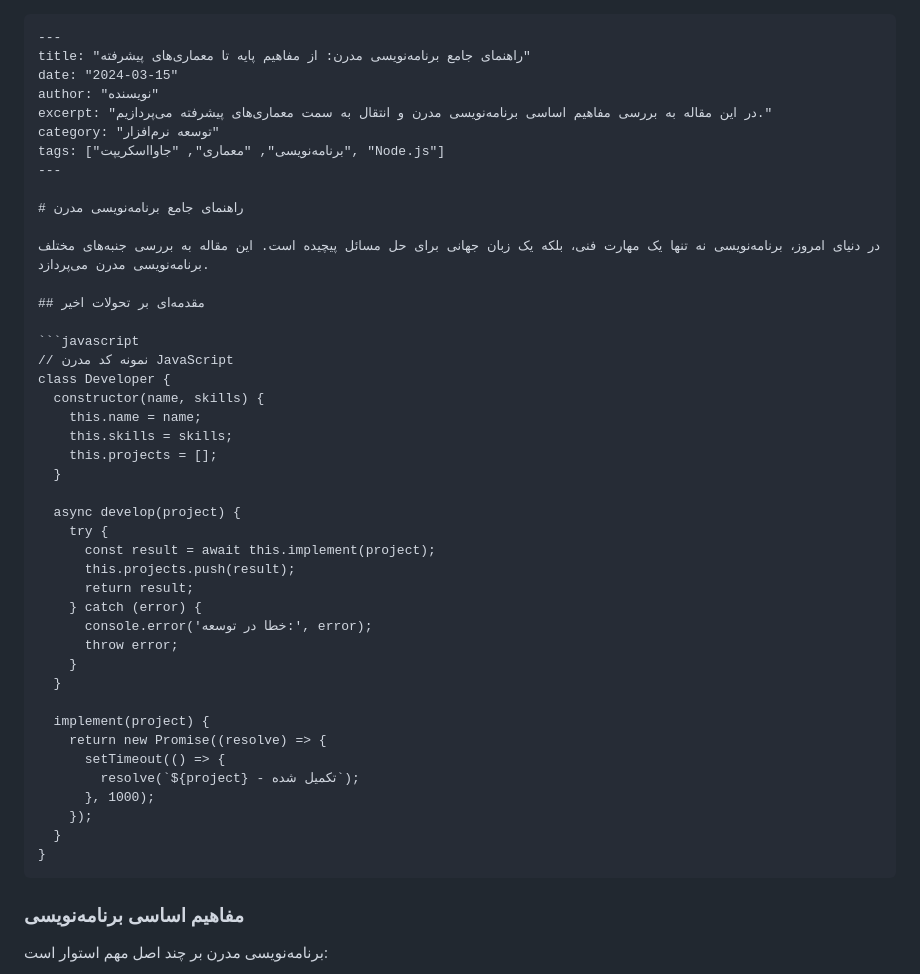
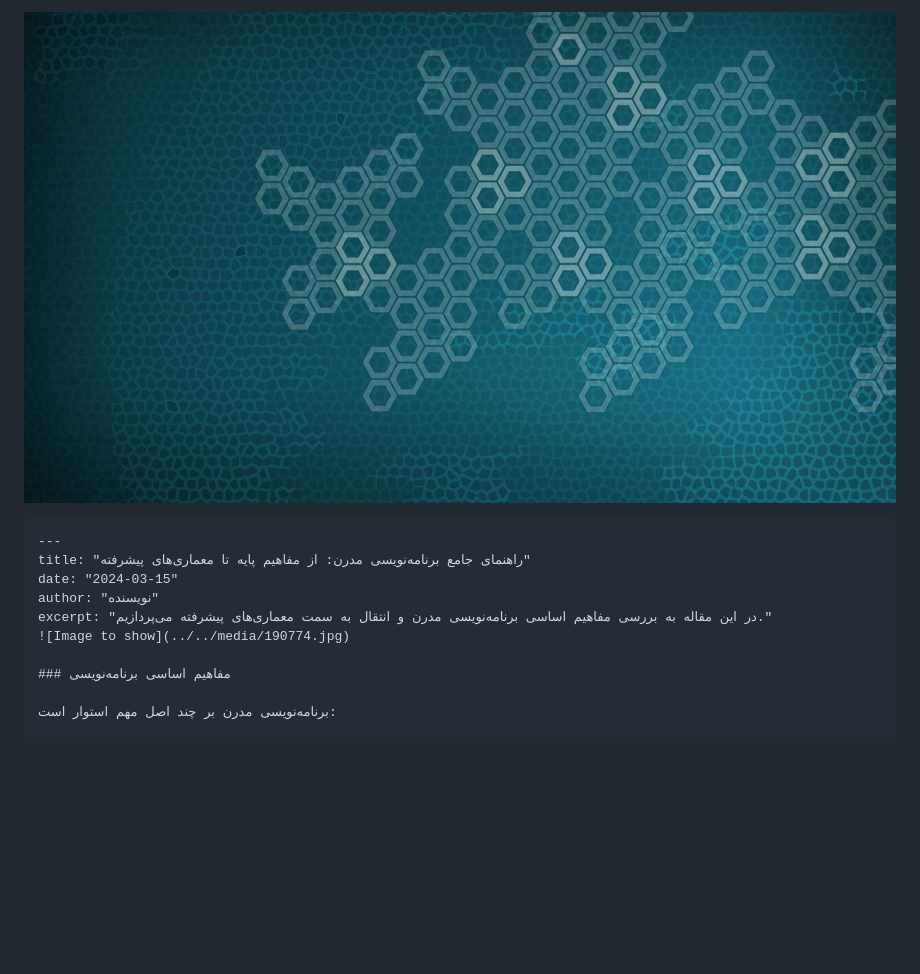
Before and after one commit to MohebYarahmadi/blogforme, a Markdown page: posts/language/2024-03-16-how-to-find.md, the part around the change. GitHub-like rendering; pictures changed too: media/190774.jpg (added); blank space fills up the shorter version.

````diff
--- a/posts/language/2024-03-16-how-to-find.md
+++ b/posts/language/2024-03-16-how-to-find.md
@@ -1,48 +1,12 @@
+![image to show](../../media/190774.jpg)
+
 ```markdown
 ---
 title: "راهنمای جامع برنامه‌نویسی مدرن: از مفاهیم پایه تا معماری‌های پیشرفته"
 date: "2024-03-15"
 author: "نویسنده"
 excerpt: "در این مقاله به بررسی مفاهیم اساسی برنامه‌نویسی مدرن و انتقال به سمت معماری‌های پیشرفته می‌پردازیم."
-category: "توسعه نرم‌افزار"
-tags: ["برنامه‌نویسی", "معماری", "جاوااسکریپت", "Node.js"]
----
-
-# راهنمای جامع برنامه‌نویسی مدرن
-
-در دنیای امروز، برنامه‌نویسی نه تنها یک مهارت فنی، بلکه یک زبان جهانی برای حل مسائل پیچیده است. این مقاله به بررسی جنبه‌های مختلف برنامه‌نویسی مدرن می‌پردازد.
-
-## مقدمه‌ای بر تحولات اخیر
-
-```javascript
-// نمونه کد مدرن JavaScript
-class Developer {
-  constructor(name, skills) {
-    this.name = name;
-    this.skills = skills;
-    this.projects = [];
-  }
-
-  async develop(project) {
-    try {
-      const result = await this.implement(project);
-      this.projects.push(result);
-      return result;
-    } catch (error) {
-      console.error('خطا در توسعه:', error);
-      throw error;
-    }
-  }
-
-  implement(project) {
-    return new Promise((resolve) => {
-      setTimeout(() => {
-        resolve(`${project} - تکمیل شده`);
-      }, 1000);
-    });
-  }
-}
-```
+![Image to show](../../media/190774.jpg)
 
 ### مفاهیم اساسی برنامه‌نویسی
 
````
Also changed, not shown: posts/language/2024-03-15-persian-professional-post.md (+1 -1 lines), 5 other files.
